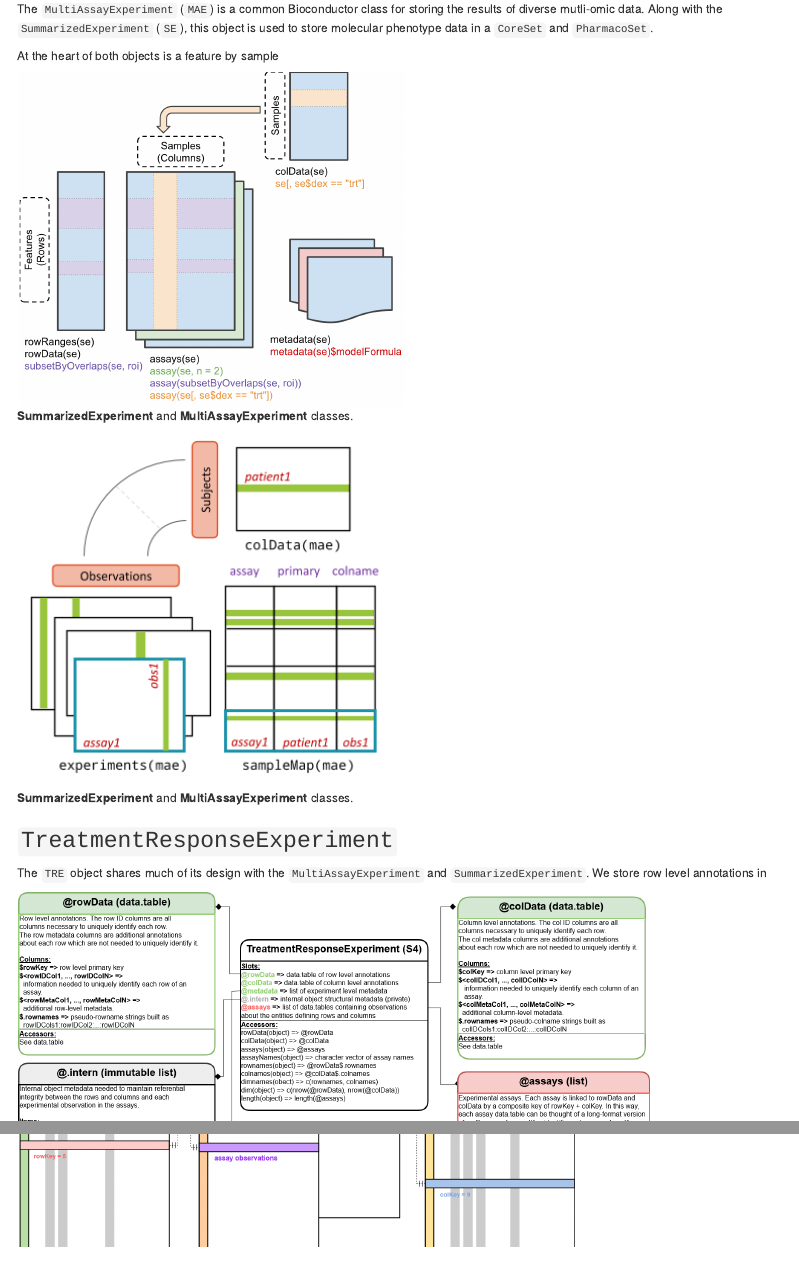
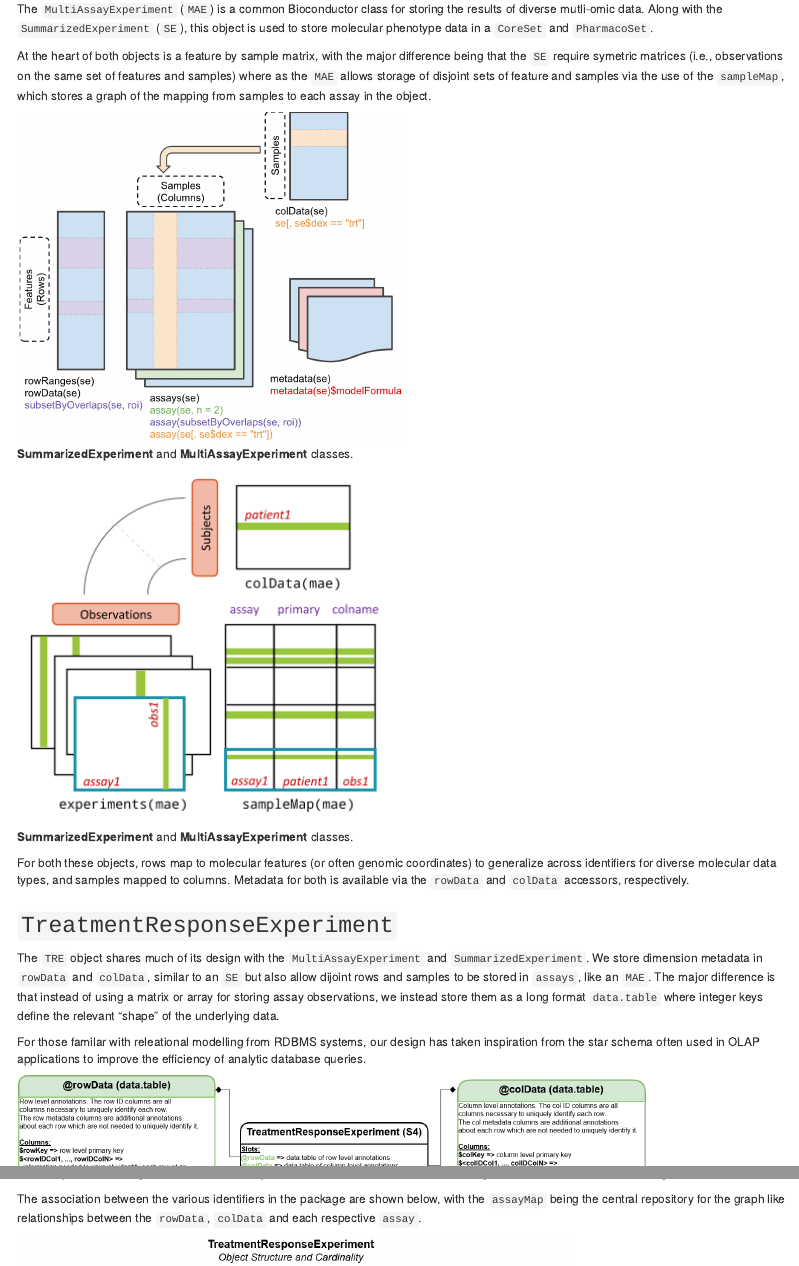
Before and after one commit to bhklab/bioc2022workshop, an R Markdown document (vignettes/PGxWorkshop.Rmd): the page in a window 1100 px wide, from 3410 px down, and a second part further down, joined at a grey line. Rendered offline with R 4.5, knitr and Pandoc, with nearby package versions; drawn as R Markdown's standard HTML page in place of the format the file asks for; some code elsewhere in the file could not run offline.

Commit message:
Finish up comments of TreatmentResponseExperiment and MAE/SE class structures and designs

````diff
--- a/vignettes/PGxWorkshop.Rmd
+++ b/vignettes/PGxWorkshop.Rmd
@@ -226,19 +226,35 @@ the results of diverse mutli-omic data. Along with the `SummarizedExperiment`
 (`SE`), this object is used to store molecular phenotype data in a `CoreSet`
 and `PharmacoSet`.
 
-At the heart of both objects is a feature by sample
-
+At the heart of both objects is a feature by sample matrix, with the major
+difference being that the `SE` require symetric matrices (i.e., observations
+on the same set of features and samples) where as the `MAE` allows storage of
+disjoint sets of feature and samples via the use of the `sampleMap`, which
+stores a graph of the mapping from samples to each assay in the object.
 
 ```{r SummarizedExperiment_schema, echo=FALSE, fit.show="hold", out.width="50%", fig.cap="**SummarizedExperiment** and **MultiAssayExperiment** classes."}
 knitr::include_graphics("./SummarizedExperiment_schematic.png")
 knitr::include_graphics("./MultiAssayExperiment_schematic.png")
 ```
 
+For both these objects, rows map to molecular features (or often genomic coordinates)
+to generalize across identifiers for diverse molecular data types, and samples mapped
+to columns. Metadata for both is available via the `rowData` and `colData` accessors,
+respectively.
 
 ## `TreatmentResponseExperiment`
 
 The `TRE` object shares much of its design with the `MultiAssayExperiment` and
-`SummarizedExperiment`. We store row level annotations in
+`SummarizedExperiment`. We store dimension metadata in `rowData` and `colData`,
+similar to an `SE` but also allow dijoint rows and samples to be stored in
+`assays`, like an `MAE`. The major difference is that instead of using a
+matrix or array for storing assay observations, we instead store them as a long
+format `data.table` where integer keys define the relevant "shape" of the
+underlying data.
+
+For those familar with releational modelling from RDBMS systems,
+our design has taken inspiration from the star schema often used in OLAP
+applications to improve the efficiency of analytic database queries.
 
 ```{r tre_class, echo=FALSE, fig.wide=TRUE, fig.cap = " **TreatmentResponseExperiment class diagram**. Objects comprising a `TreatmentResponseExperiment` are enclosed in boxes. The first box indicates the type and name of each object. The second box indicates the structure of an object or class. The third box shows accessor methods from `PharmacoGx` for that specific object. '=>' represents return and specifies what is returned from that item or method."}
 knitr::include_graphics("./TreatmentResponseExperimentClassDiagram.drawio.png")
@@ -247,7 +272,10 @@ knitr::include_graphics("./TreatmentResponseExperimentClassDiagram.drawio.png")
+The association between the various identifiers in the package are shown
+below, with the `assayMap` being the central repository for the graph like
+relationships between the `rowData`, `colData` and each respective `assay`.
+
 ```{r tre_structure, echo=FALSE, fig.wide=TRUE, fig.cap="Describe this plot"}
 knitr::include_graphics("./TreatmentResponseExperimentStructure.drawio.png")
 ```
-
 
 ----
 
````
Also changed, not shown: vignettes/PGxWorkshop.Rmd (14 more changed lines).
